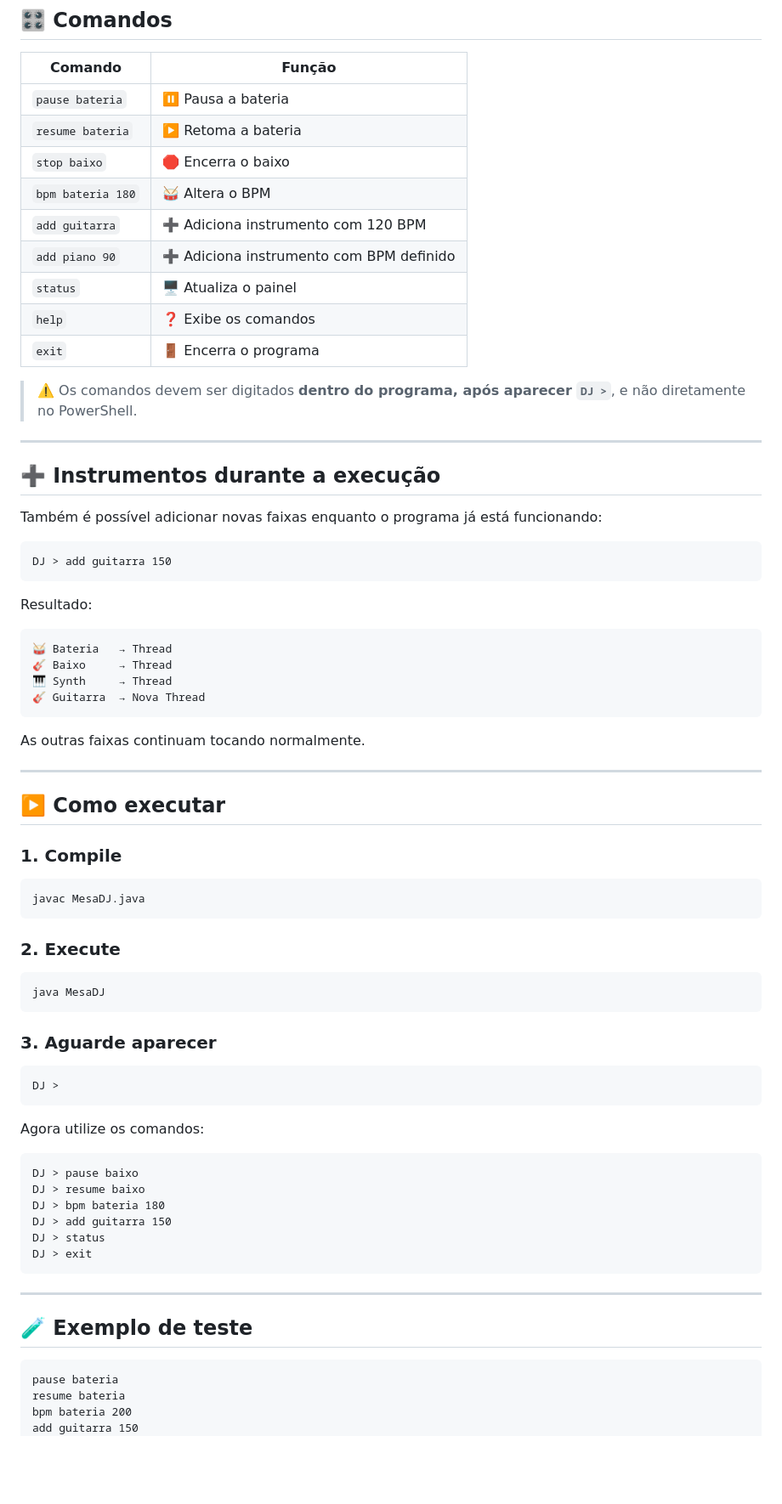
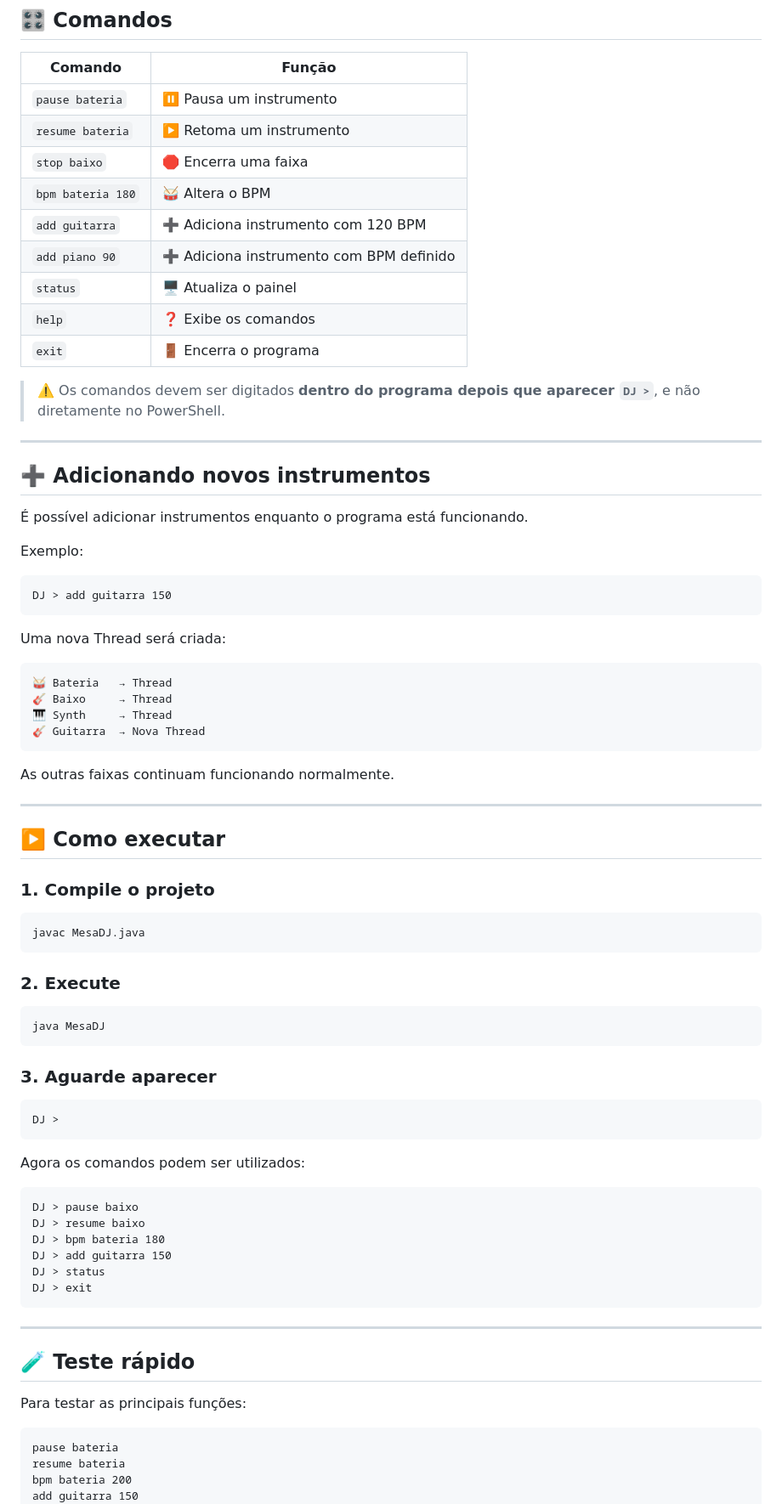
Before and after one commit to egs3-coder/Mesa-DJ, a Markdown page: README.md, the part around one of its changes. Shown at 85% size. GitHub-like rendering; blank space fills up the shorter version.

````diff
--- a/README.md
+++ b/README.md
@@ -157,9 +173,9 @@ Synth              PAUSADO        70      10
 
 | Comando           | Função                                  |
 | ----------------- | --------------------------------------- |
-| `pause bateria`   | ⏸️ Pausa a bateria                      |
-| `resume bateria`  | ▶️ Retoma a bateria                     |
-| `stop baixo`      | 🛑 Encerra o baixo                      |
+| `pause bateria`   | ⏸️ Pausa um instrumento                 |
+| `resume bateria`  | ▶️ Retoma um instrumento                |
+| `stop baixo`      | 🛑 Encerra uma faixa                    |
 | `bpm bateria 180` | 🥁 Altera o BPM                         |
 | `add guitarra`    | ➕ Adiciona instrumento com 120 BPM      |
 | `add piano 90`    | ➕ Adiciona instrumento com BPM definido |
@@ -167,19 +183,21 @@ Synth              PAUSADO        70      10
 | `help`            | ❓ Exibe os comandos                     |
 | `exit`            | 🚪 Encerra o programa                   |
 
-> ⚠️ Os comandos devem ser digitados **dentro do programa, após aparecer `DJ >`**, e não diretamente no PowerShell.
+> ⚠️ Os comandos devem ser digitados **dentro do programa depois que aparecer `DJ >`**, e não diretamente no PowerShell.
 
 ---
 
-## ➕ Instrumentos durante a execução
+## ➕ Adicionando novos instrumentos
 
-Também é possível adicionar novas faixas enquanto o programa já está funcionando:
+É possível adicionar instrumentos enquanto o programa está funcionando.
+
+Exemplo:
 
 ```text
 DJ > add guitarra 150
 ```
 
-Resultado:
+Uma nova Thread será criada:
 
 ```text
 🥁 Bateria   → Thread
@@ -188,13 +206,13 @@ Resultado:
 🎸 Guitarra  → Nova Thread
 ```
 
-As outras faixas continuam tocando normalmente.
+As outras faixas continuam funcionando normalmente.
 
 ---
 
 ## ▶️ Como executar
 
-### 1. Compile
+### 1. Compile o projeto
 
 ```bash
 javac MesaDJ.java
@@ -212,7 +230,7 @@ java MesaDJ
 DJ >
 ```
 
-Agora utilize os comandos:
+Agora os comandos podem ser utilizados:
 
 ```text
 DJ > pause baixo
@@ -225,7 +243,9 @@ DJ > exit
 
 ---
 
-## 🧪 Exemplo de teste
+## 🧪 Teste rápido
+
+Para testar as principais funções:
 
 ```text
 pause bateria
````
Also changed, not shown: other parts of README.md (+54 -53 lines).
